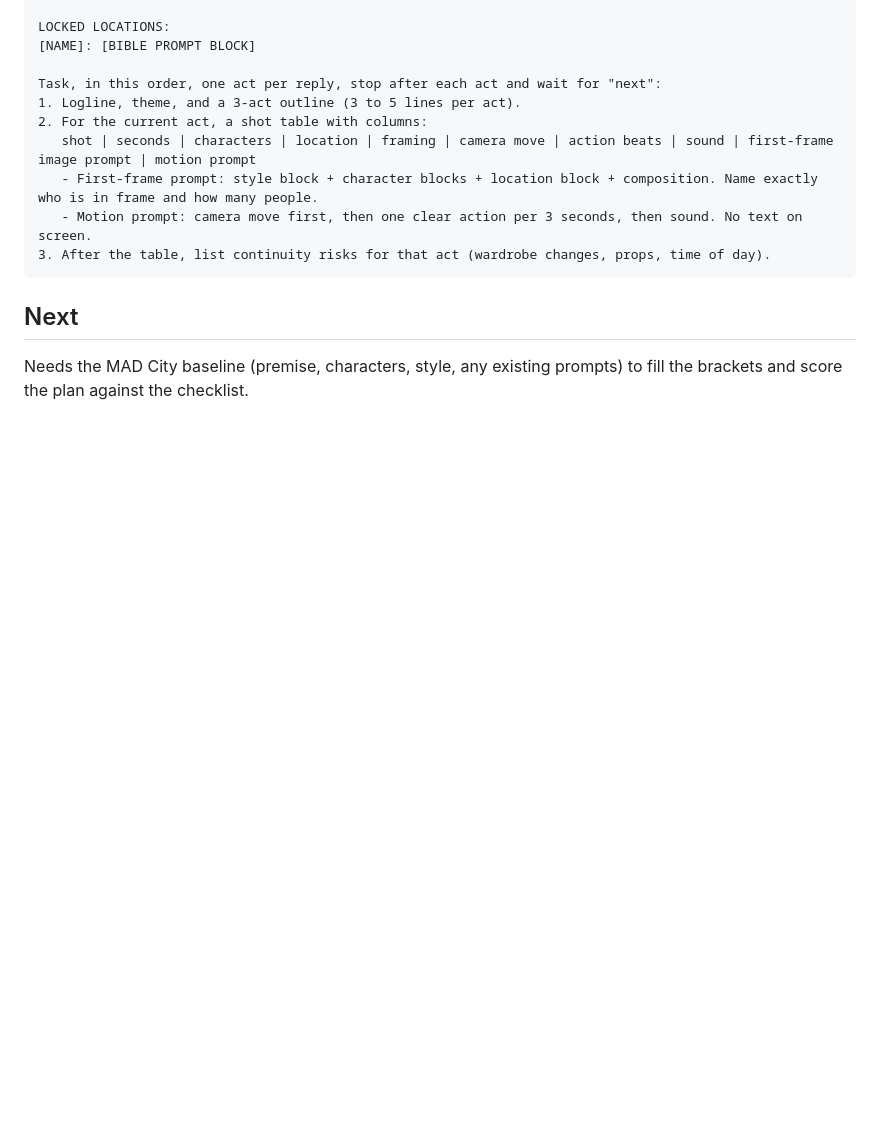
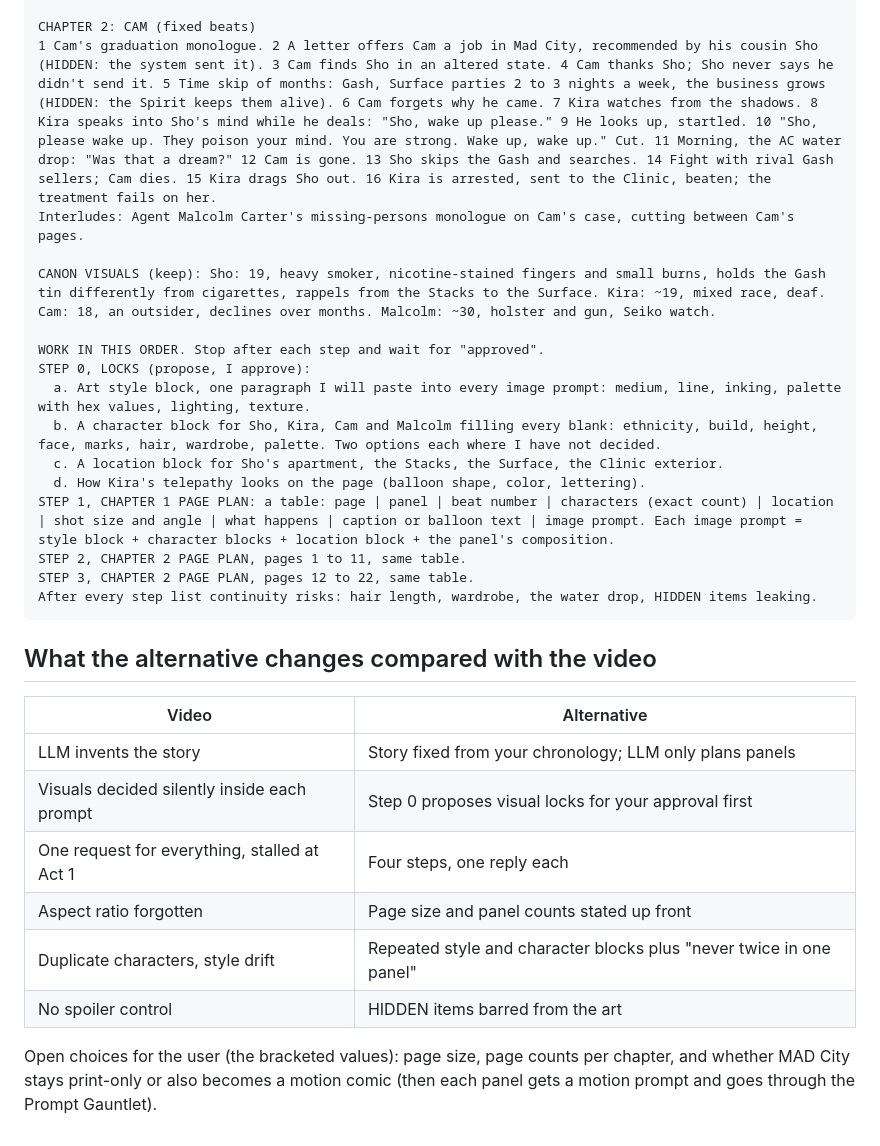
Before and after one commit to Toysfromjapan/Toysfromjapan, a Markdown page: projects/mad-city/stress-test-one-shot-method.md, the part around one of its changes. Rendered like a GitHub page; blank space fills up the shorter version.

````diff
--- a/projects/mad-city/stress-test-one-shot-method.md
+++ b/projects/mad-city/stress-test-one-shot-method.md
@@ -43,15 +46,30 @@ LOCKED CHARACTERS (repeat the relevant block word for word whenever the characte
 
-LOCKED LOCATIONS:
-[NAME]: [BIBLE PROMPT BLOCK]
+CHAPTER 2: CAM (fixed beats)
+1 Cam's graduation monologue. 2 A letter offers Cam a job in Mad City, recommended by his cousin Sho (HIDDEN: the system sent it). 3 Cam finds Sho in an altered state. 4 Cam thanks Sho; Sho never says he didn't send it. 5 Time skip of months: Gash, Surface parties 2 to 3 nights a week, the business grows (HIDDEN: the Spirit keeps them alive). 6 Cam forgets why he came. 7 Kira watches from the shadows. 8 Kira speaks into Sho's mind while he deals: "Sho, wake up please." 9 He looks up, startled. 10 "Sho, please wake up. They poison your mind. You are strong. Wake up, wake up." Cut. 11 Morning, the AC water drop: "Was that a dream?" 12 Cam is gone. 13 Sho skips the Gash and searches. 14 Fight with rival Gash sellers; Cam dies. 15 Kira drags Sho out. 16 Kira is arrested, sent to the Clinic, beaten; the treatment fails on her.
+Interludes: Agent Malcolm Carter's missing-persons monologue on Cam's case, cutting between Cam's pages.
 
-Task, in this order, one act per reply, stop after each act and wait for "next":
-1. Logline, theme, and a 3-act outline (3 to 5 lines per act).
-2. For the current act, a shot table with columns:
-   shot | seconds | characters | location | framing | camera move | action beats | sound | first-frame image prompt | motion prompt
-   - First-frame prompt: style block + character blocks + location block + composition. Name exactly who is in frame and how many people.
-   - Motion prompt: camera move first, then one clear action per 3 seconds, then sound. No text on screen.
-3. After the table, list continuity risks for that act (wardrobe changes, props, time of day).
+CANON VISUALS (keep): Sho: 19, heavy smoker, nicotine-stained fingers and small burns, holds the Gash tin differently from cigarettes, rappels from the Stacks to the Surface. Kira: ~19, mixed race, deaf. Cam: 18, an outsider, declines over months. Malcolm: ~30, holster and gun, Seiko watch.
+
+WORK IN THIS ORDER. Stop after each step and wait for "approved".
+STEP 0, LOCKS (propose, I approve):
+  a. Art style block, one paragraph I will paste into every image prompt: medium, line, inking, palette with hex values, lighting, texture.
+  b. A character block for Sho, Kira, Cam and Malcolm filling every blank: ethnicity, build, height, face, marks, hair, wardrobe, palette. Two options each where I have not decided.
+  c. A location block for Sho's apartment, the Stacks, the Surface, the Clinic exterior.
+  d. How Kira's telepathy looks on the page (balloon shape, color, lettering).
+STEP 1, CHAPTER 1 PAGE PLAN: a table: page | panel | beat number | characters (exact count) | location | shot size and angle | what happens | caption or balloon text | image prompt. Each image prompt = style block + character blocks + location block + the panel's composition.
+STEP 2, CHAPTER 2 PAGE PLAN, pages 1 to 11, same table.
+STEP 3, CHAPTER 2 PAGE PLAN, pages 12 to 22, same table.
+After every step list continuity risks: hair length, wardrobe, the water drop, HIDDEN items leaking.
 ```
 
-## Next
-Needs the MAD City baseline (premise, characters, style, any existing prompts) to fill the brackets and score the plan against the checklist.
+## What the alternative changes compared with the video
+| Video | Alternative |
+|---|---|
+| LLM invents the story | Story fixed from your chronology; LLM only plans panels |
+| Visuals decided silently inside each prompt | Step 0 proposes visual locks for your approval first |
+| One request for everything, stalled at Act 1 | Four steps, one reply each |
+| Aspect ratio forgotten | Page size and panel counts stated up front |
+| Duplicate characters, style drift | Repeated style and character blocks plus "never twice in one panel" |
+| No spoiler control | HIDDEN items barred from the art |
+
+Open choices for the user (the bracketed values): page size, page counts per chapter, and whether MAD City stays print-only or also becomes a motion comic (then each panel gets a motion prompt and goes through the Prompt Gauntlet).
````
Also changed, not shown: other parts of projects/mad-city/stress-test-one-shot-method.md (+32 -29 lines).
